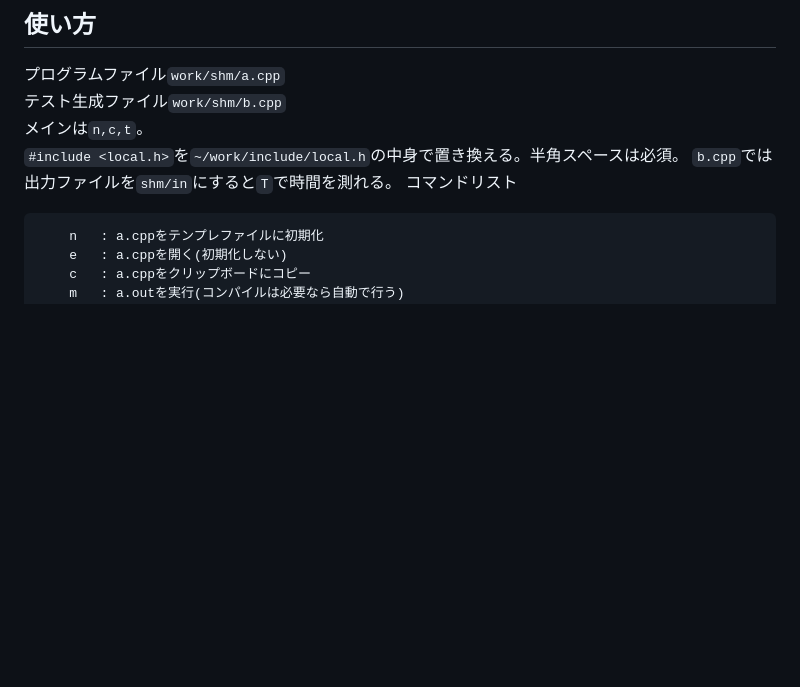
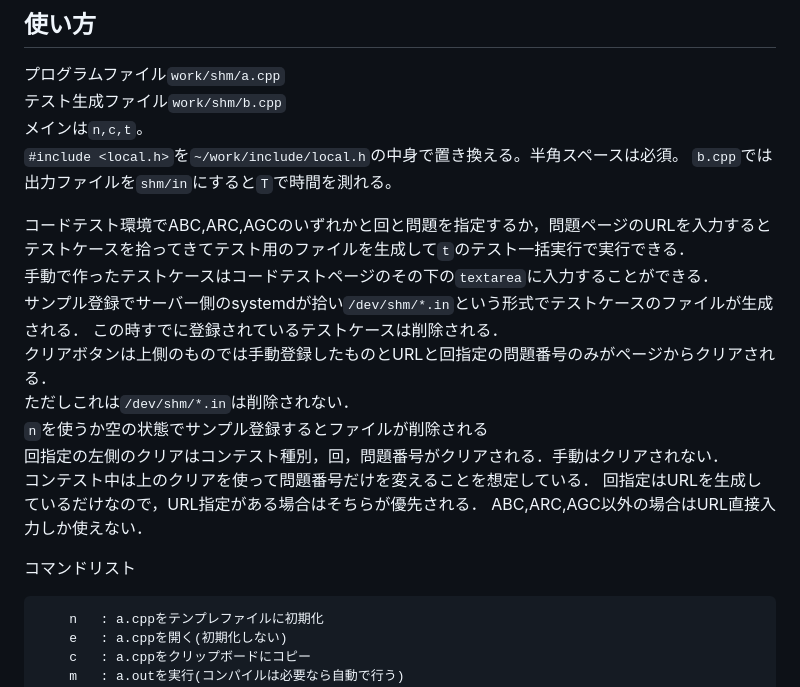
Before and after one commit to clever-elsie/work, a Markdown page: README.md, the part around the change. Rendered like a GitHub page; blank space fills up the shorter version.

Commit message:
add readme about register test case

````diff
--- a/README.md
+++ b/README.md
@@ -7,6 +7,20 @@ WSL2-Ubuntu22.04 or later
 メインは`n,c,t`。
 `#include <local.h>`を`~/work/include/local.h`の中身で置き換える。半角スペースは必須。
 `b.cpp`では出力ファイルを`shm/in`にすると`T`で時間を測れる。
+
+コードテスト環境でABC,ARC,AGCのいずれかと回と問題を指定するか，問題ページのURLを入力するとテストケースを拾ってきてテスト用のファイルを生成して`t`のテスト一括実行で実行できる．
+手動で作ったテストケースはコードテストページのその下の`textarea`に入力することができる．
+サンプル登録でサーバー側のsystemdが拾い`/dev/shm/*.in`という形式でテストケースのファイルが生成される．
+この時すでに登録されているテストケースは削除される．
+クリアボタンは上側のものでは手動登録したものとURLと回指定の問題番号のみがページからクリアされる．
+ただしこれは`/dev/shm/*.in`は削除されない．
+`n`を使うか空の状態でサンプル登録するとファイルが削除される
+回指定の左側のクリアはコンテスト種別，回，問題番号がクリアされる．手動はクリアされない．
+コンテスト中は上のクリアを使って問題番号だけを変えることを想定している．
+回指定はURLを生成しているだけなので，URL指定がある場合はそちらが優先される．
+ABC,ARC,AGC以外の場合はURL直接入力しか使えない．
+
+
 コマンドリスト
 ```
 	n   : a.cppをテンプレファイルに初期化
````
